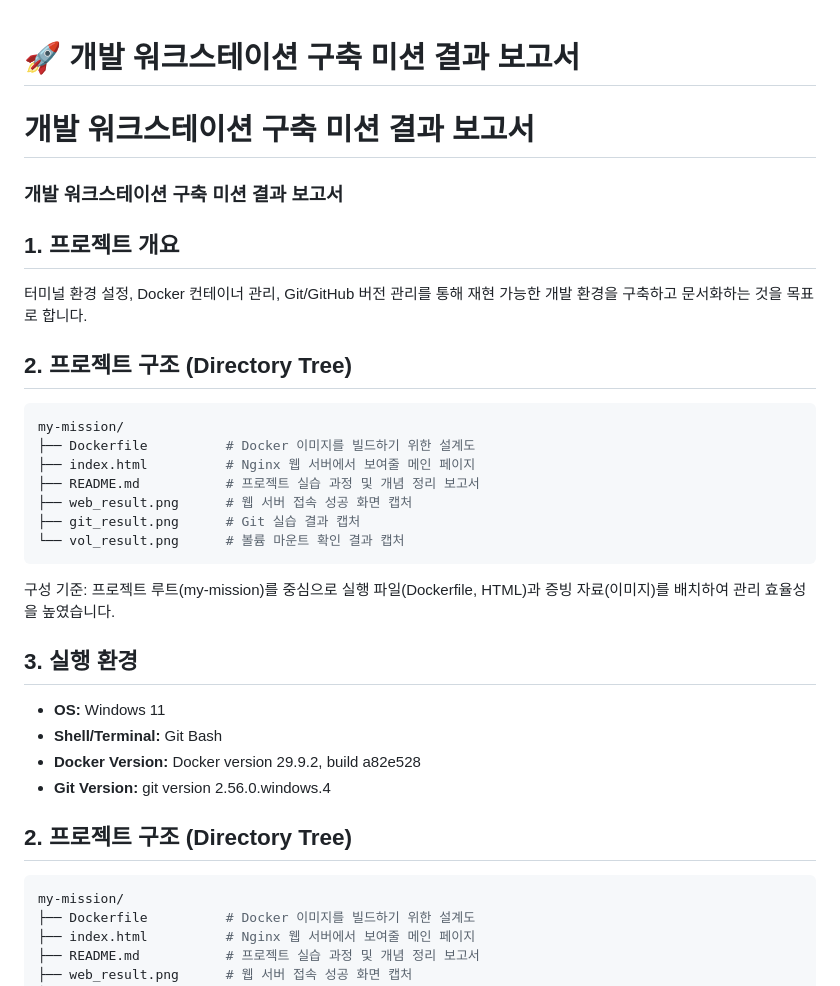
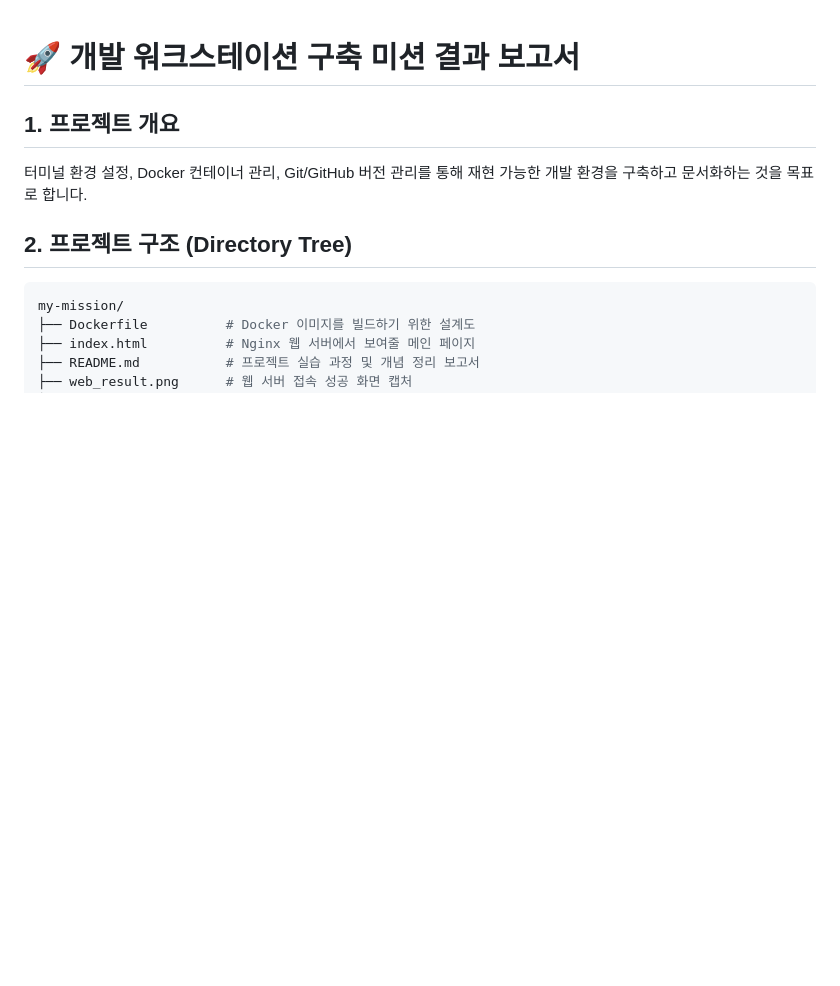
Before and after one commit to seaofjuly/my-mission, a Markdown page: README.md, the part around the change. Rendered like a GitHub page; blank space fills up the shorter version.

Commit message:
Refactor README by removing unnecessary content
Removed redundant headings and project structure details from the README.

````diff
--- a/README.md
+++ b/README.md
@@ -1,31 +1,7 @@
 # 🚀 개발 워크스테이션 구축 미션 결과 보고서
-
-# 개발 워크스테이션 구축 미션 결과 보고서
-
-### 개발 워크스테이션 구축 미션 결과 보고서
 
 ## 1. 프로젝트 개요
 터미널 환경 설정, Docker 컨테이너 관리, Git/GitHub 버전 관리를 통해 재현 가능한 개발 환경을 구축하고 문서화하는 것을 목표로 합니다.
-
-## 2. 프로젝트 구조 (Directory Tree)
-```bash
-my-mission/
-├── Dockerfile          # Docker 이미지를 빌드하기 위한 설계도
-├── index.html          # Nginx 웹 서버에서 보여줄 메인 페이지
-├── README.md           # 프로젝트 실습 과정 및 개념 정리 보고서
-├── web_result.png      # 웹 서버 접속 성공 화면 캡처
-├── git_result.png      # Git 실습 결과 캡처
-└── vol_result.png      # 볼륨 마운트 확인 결과 캡처
-```
-구성 기준: 프로젝트 루트(my-mission)를 중심으로 실행 파일(Dockerfile, HTML)과 증빙 자료(이미지)를 배치하여 관리 효율성을 높였습니다.
-
-
-## 3. 실행 환경
-- **OS:** Windows 11
-- **Shell/Terminal:** Git Bash
-- **Docker Version:** Docker version 29.9.2, build a82e528
-- **Git Version:** git version 2.56.0.windows.4
-
 
 ## 2. 프로젝트 구조 (Directory Tree)
 ```bash
````
